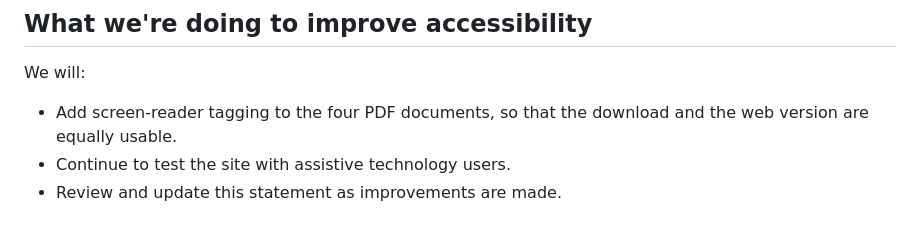
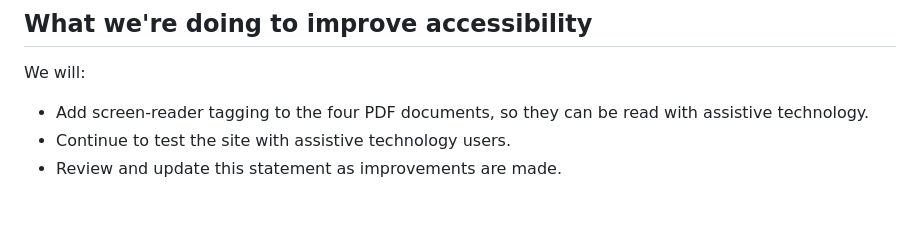
Before and after one commit to hmgog-comms/prepare-gibraltar, a Markdown page: src/accessibility-statement/index.md, the part around the change. Rendered like a GitHub page.

Commit message:
Stop the improvement plan referring to the web version too
The same sentence #21 wrote into the statement also reached the improvement
list, where it promised the download and the web version would be equally
usable. With the link gone, the remaining task is simply to tag the PDFs.

```diff
--- a/src/accessibility-statement/index.md
+++ b/src/accessibility-statement/index.md
@@ -52,7 +52,7 @@ This website is partially compliant with the Web Content Accessibility Guideline
 
 We will:
 
-- Add screen-reader tagging to the four PDF documents, so that the download and the web version are equally usable.
+- Add screen-reader tagging to the four PDF documents, so they can be read with assistive technology.
 - Continue to test the site with assistive technology users.
 - Review and update this statement as improvements are made.
 
```
